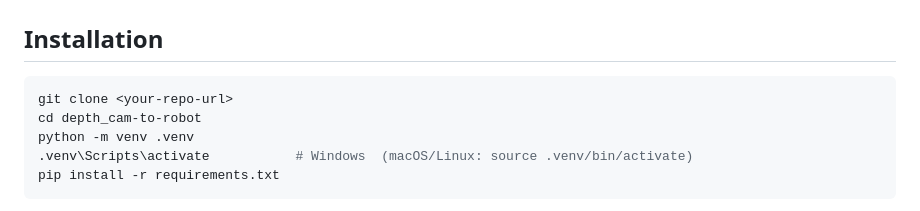
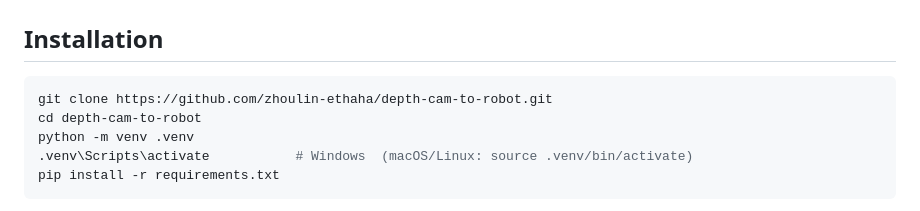
Before and after one commit to zhoulin-ethaha/depth-cam-to-robot, a Markdown page: README.md, the part around the change. Rendered like a GitHub page.

Commit message:
Set clone URL to the published repo

````diff
--- a/README.md
+++ b/README.md
@@ -169,8 +169,8 @@ D435i is the reference setup here.
 ## Installation
 
 ```bash
-git clone <your-repo-url>
-cd depth_cam-to-robot
+git clone https://github.com/zhoulin-ethaha/depth-cam-to-robot.git
+cd depth-cam-to-robot
 python -m venv .venv
 .venv\Scripts\activate           # Windows  (macOS/Linux: source .venv/bin/activate)
 pip install -r requirements.txt
````
